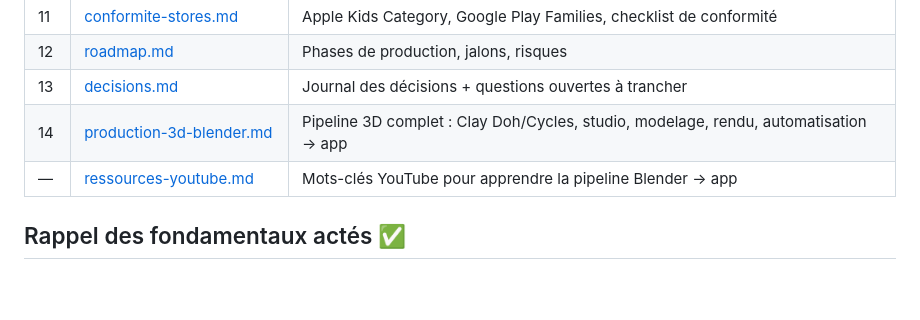
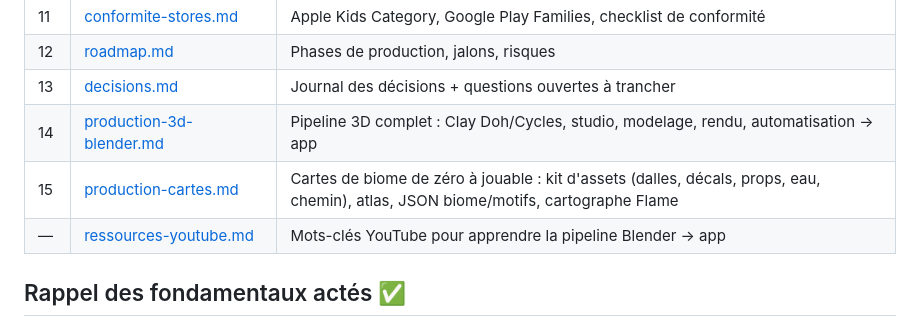
Before and after one commit to Hrobitaillie/nooma, a Markdown page: docs/README.md, the part around the change. GitHub-like rendering; blank space fills up the shorter version.

```diff
--- a/docs/README.md
+++ b/docs/README.md
@@ -28,6 +28,7 @@
 | 12 | [roadmap.md](12-roadmap.md) | Phases de production, jalons, risques |
 | 13 | [decisions.md](13-decisions.md) | Journal des décisions + questions ouvertes à trancher |
 | 14 | [production-3d-blender.md](14-production-3d-blender.md) | Pipeline 3D complet : Clay Doh/Cycles, studio, modelage, rendu, automatisation → app |
+| 15 | [production-cartes.md](15-production-cartes.md) | Cartes de biome de zéro à jouable : kit d'assets (dalles, décals, props, eau, chemin), atlas, JSON biome/motifs, cartographe Flame |
 | — | [ressources-youtube.md](ressources-youtube.md) | Mots-clés YouTube pour apprendre la pipeline Blender → app |
 
 ## Rappel des fondamentaux actés ✅
```
Also changed, not shown: docs/05-direction-artistique.md (+1 -1 lines), docs/15-production-cartes.md (added, +377 -0 lines).
